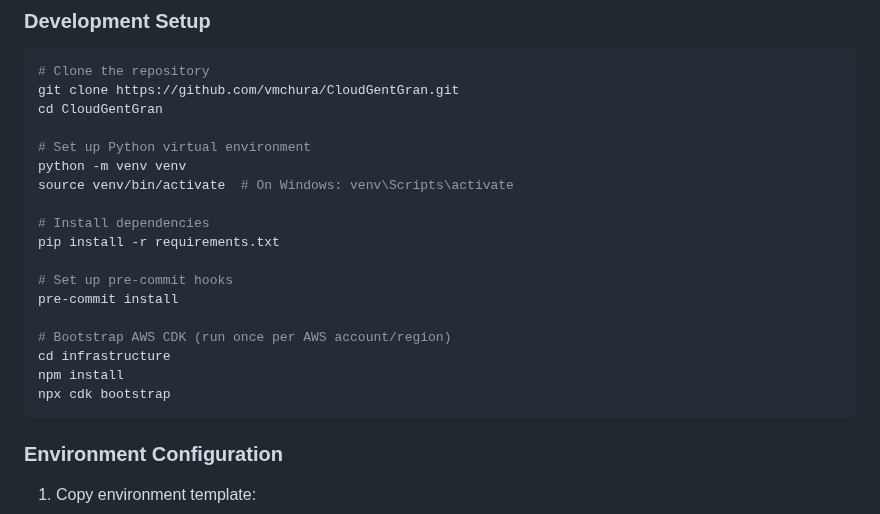
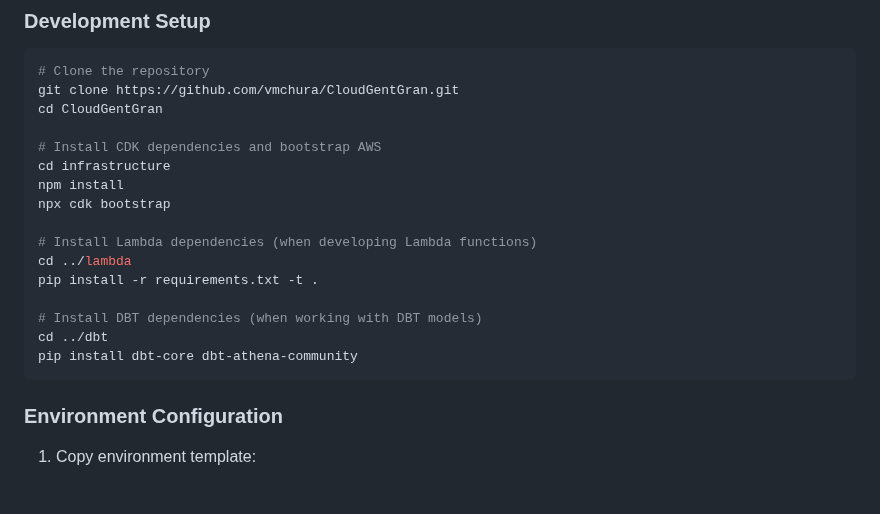
Before and after one commit to vmchura/CloudGentGran, a Markdown page: README.md, the part around the change. GitHub-like rendering; blank space fills up the shorter version.

Commit message:
[#2] update README.md, development setup

````diff
--- a/README.md
+++ b/README.md
@@ -41,20 +41,18 @@ The initial focus is in elderly people (Gent Gran in Catalan) data.
 git clone https://github.com/vmchura/CloudGentGran.git
 cd CloudGentGran
 
-# Set up Python virtual environment
-python -m venv venv
-source venv/bin/activate  # On Windows: venv\Scripts\activate
-
-# Install dependencies
-pip install -r requirements.txt
-
-# Set up pre-commit hooks
-pre-commit install
-
-# Bootstrap AWS CDK (run once per AWS account/region)
+# Install CDK dependencies and bootstrap AWS
 cd infrastructure
 npm install
 npx cdk bootstrap
+
+# Install Lambda dependencies (when developing Lambda functions)
+cd ../lambda
+pip install -r requirements.txt -t .
+
+# Install DBT dependencies (when working with DBT models)
+cd ../dbt
+pip install dbt-core dbt-athena-community
 ```
 
 ### Environment Configuration
````
